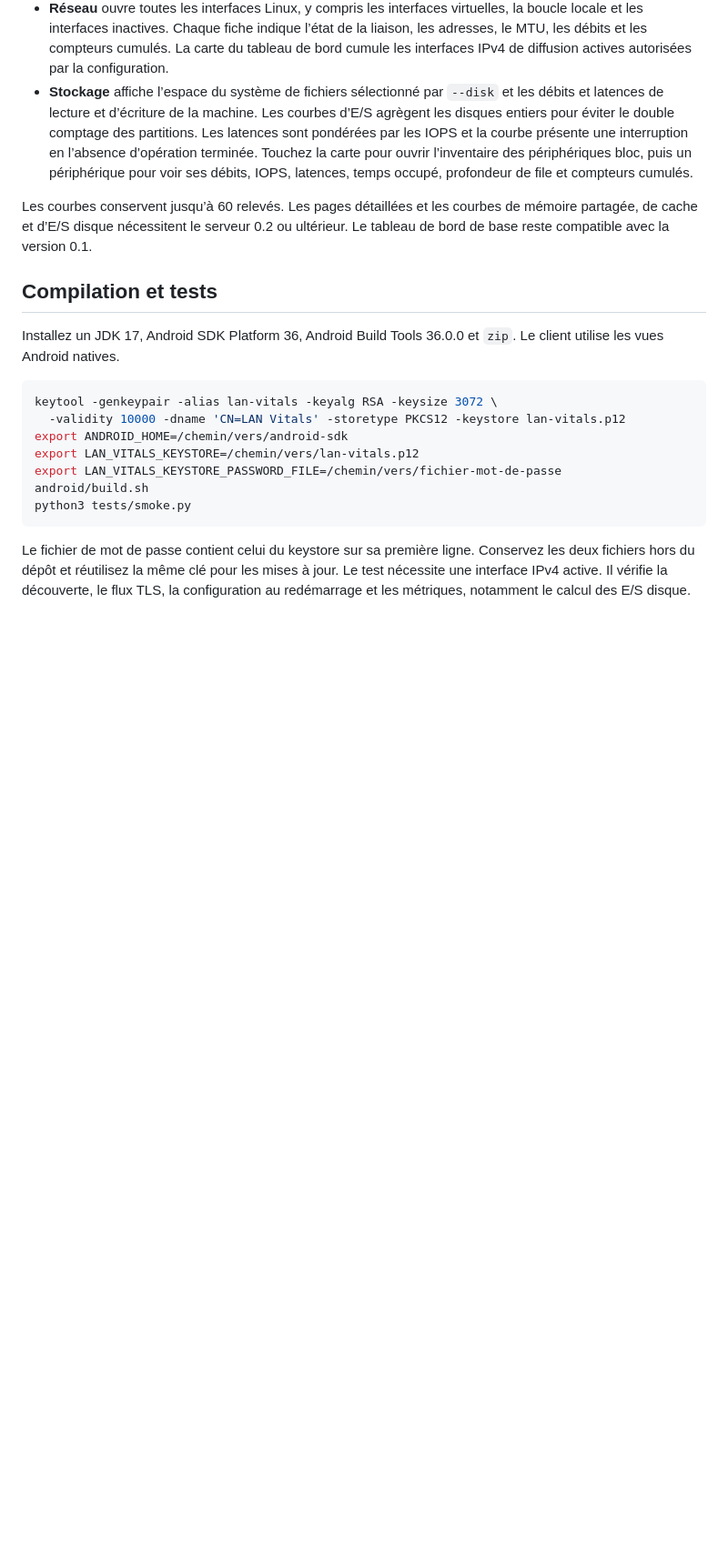
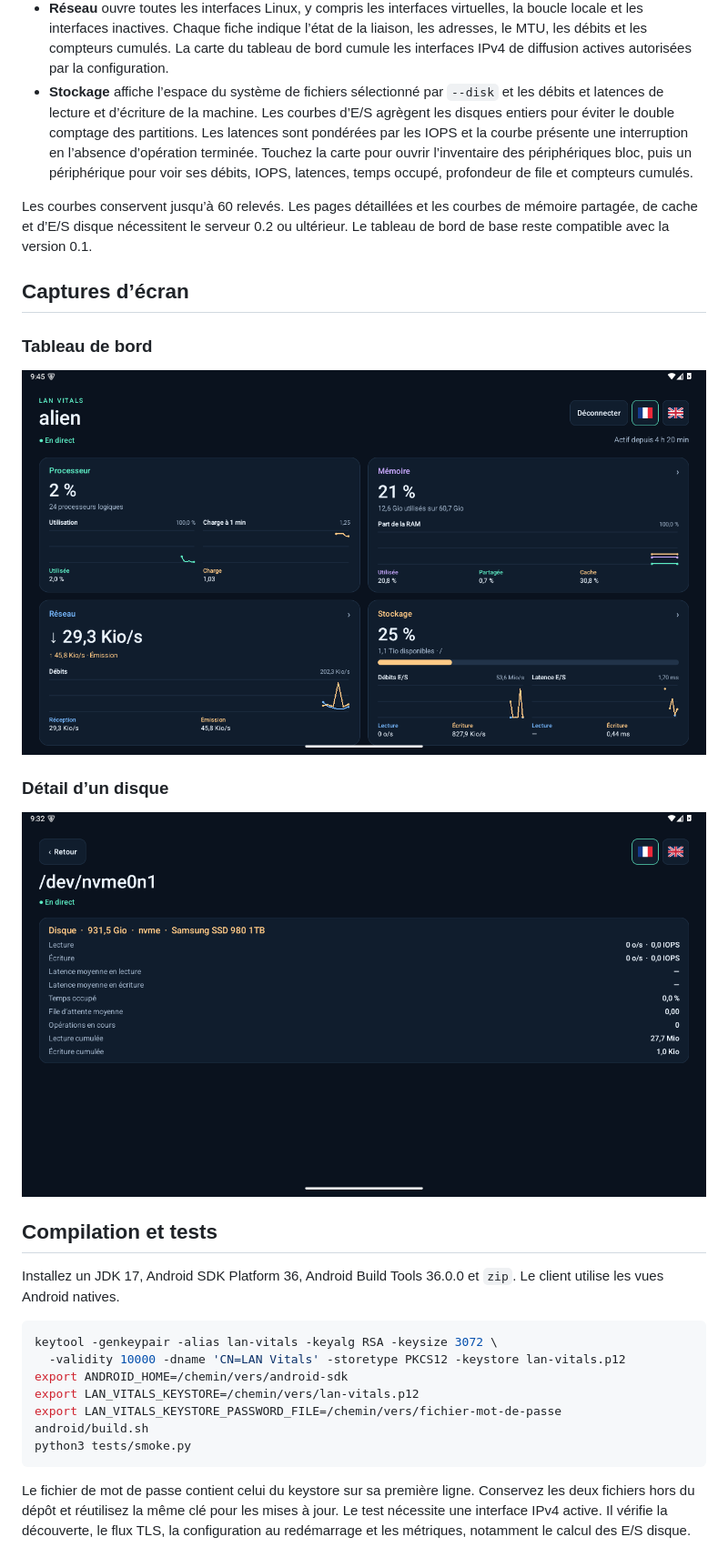
Before and after one commit to amapi/lan-vitals, a Markdown page: README.md, the part around the change. Shown at 91% size. Rendered like a GitHub page; pictures changed too: docs/screenshots/dashboard-fr.png (added), docs/screenshots/disk-fr.png (added); blank space fills up the shorter version.

Commit message:
Add localized app screenshots to both READMEs

```diff
--- a/README.md
+++ b/README.md
@@ -51,6 +51,16 @@ L’identité TLS reste dans `identity.pem`. En cas de changement d’identité
 
 Les courbes conservent jusqu’à 60 relevés. Les pages détaillées et les courbes de mémoire partagée, de cache et d’E/S disque nécessitent le serveur 0.2 ou ultérieur. Le tableau de bord de base reste compatible avec la version 0.1.
 
+## Captures d’écran
+
+### Tableau de bord
+
+![Tableau de bord Android avec les courbes CPU, mémoire, réseau et stockage](docs/screenshots/dashboard-fr.png)
+
+### Détail d’un disque
+
+![Détail d’un disque avec les débits, IOPS et latences en lecture et en écriture](docs/screenshots/disk-fr.png)
+
 ## Compilation et tests
 
 Installez un JDK 17, Android SDK Platform 36, Android Build Tools 36.0.0 et `zip`. Le client utilise les vues Android natives.
```
Also changed, not shown: README.en.md (+10 -0 lines), docs/screenshots/dashboard-en.png (added), docs/screenshots/disk-en.png (added).
